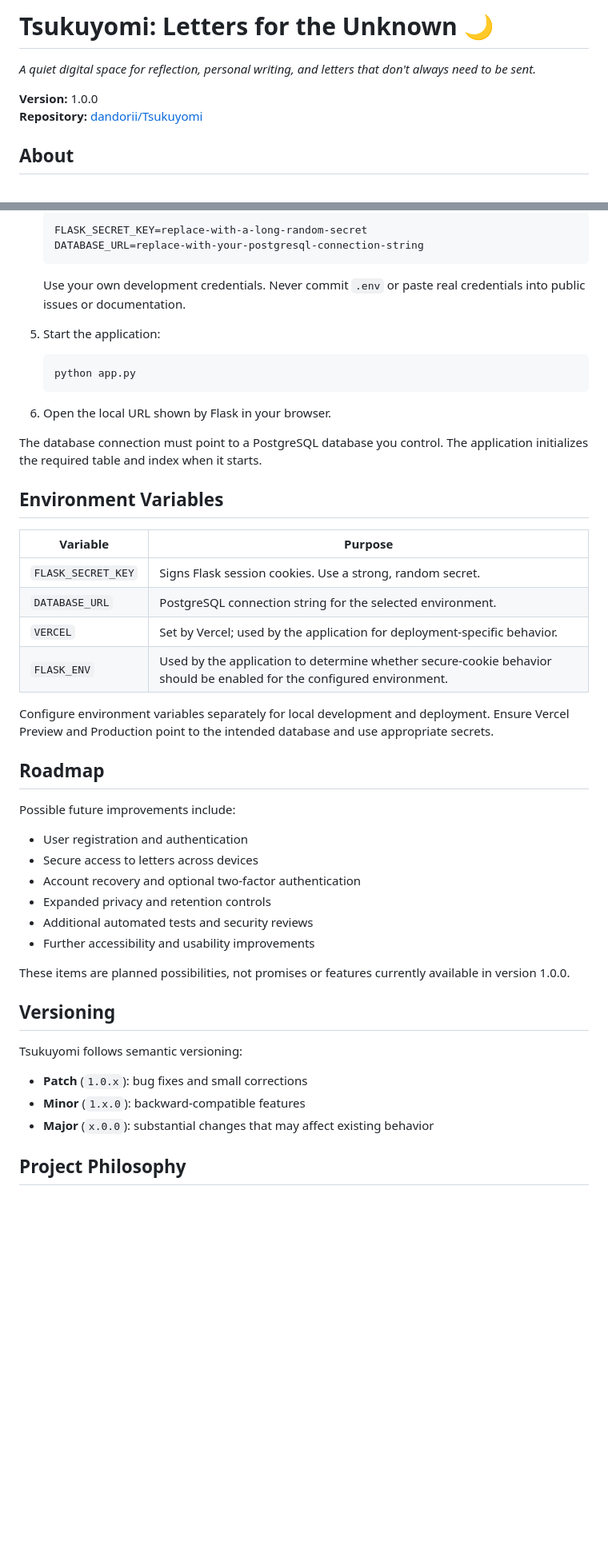
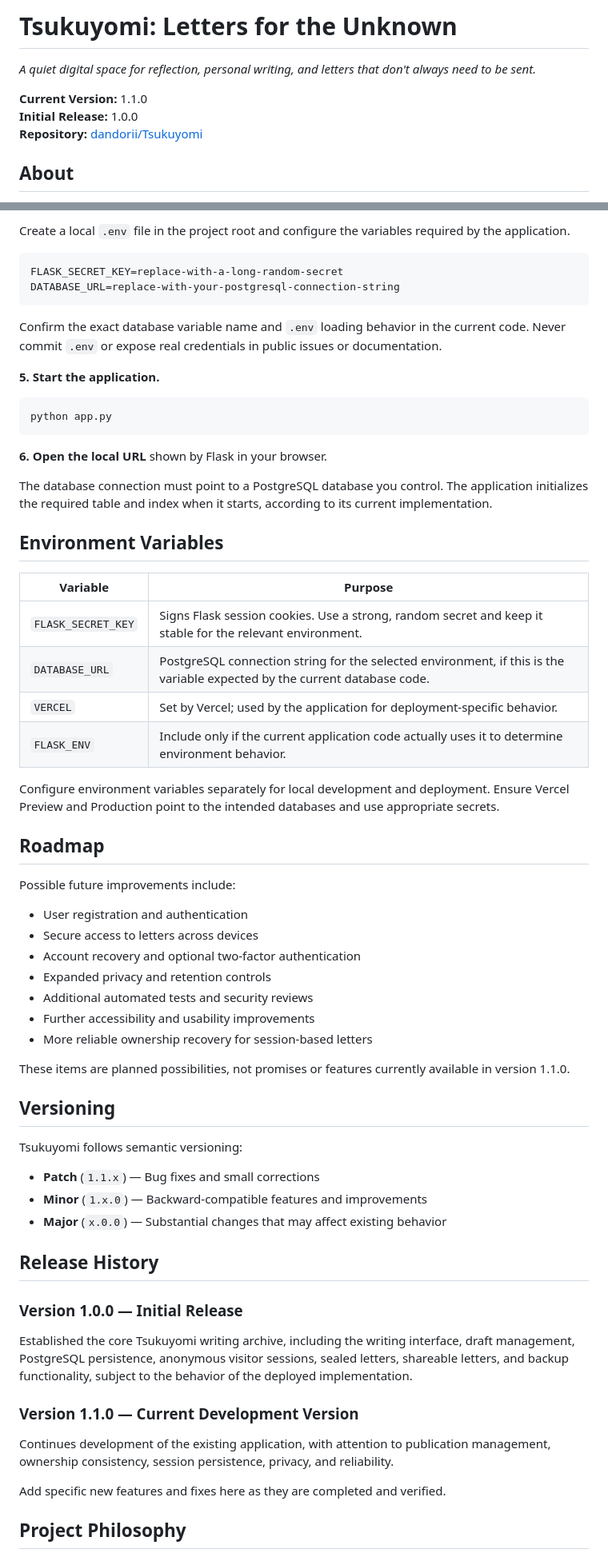
Before and after one commit to dandorii/Tsukuyomi, a Markdown page: README.md, 2 parts joined by grey strips. Shown at 80% size. GitHub-like rendering; blank space fills up the shorter version.

Commit message:
Bump version to 1.1.0 and enhance README
Updated version number from 1.0.0 to 1.1.0 and improved documentation.

````diff
--- a/README.md
+++ b/README.md
@@ -1,8 +1,9 @@
-# Tsukuyomi: Letters for the Unknown 🌙
+# Tsukuyomi: Letters for the Unknown
 
 *A quiet digital space for reflection, personal writing, and letters that don't always need to be sent.*
 
-**Version:** 1.0.0
+**Current Version:** 1.1.0
+**Initial Release:** 1.0.0
 **Repository:** [dandorii/Tsukuyomi](https://github.com/dandorii/Tsukuyomi)
 
 ## About
@@ -104,31 +122,33 @@ These measures are implementation details, not a substitute for a complete secur
 
-   ```dotenv
-   FLASK_SECRET_KEY=replace-with-a-long-random-secret
-   DATABASE_URL=replace-with-your-postgresql-connection-string
-   ```
+Create a local `.env` file in the project root and configure the variables required by the application.
 
-   Use your own development credentials. Never commit `.env` or paste real credentials into public issues or documentation.
+```dotenv
+FLASK_SECRET_KEY=replace-with-a-long-random-secret
+DATABASE_URL=replace-with-your-postgresql-connection-string
+```
 
-5. Start the application:
+Confirm the exact database variable name and `.env` loading behavior in the current code. Never commit `.env` or expose real credentials in public issues or documentation.
 
-   ```powershell
-   python app.py
-   ```
+**5. Start the application.**
 
-6. Open the local URL shown by Flask in your browser.
+```powershell
+python app.py
+```
 
-The database connection must point to a PostgreSQL database you control. The application initializes the required table and index when it starts.
+**6. Open the local URL** shown by Flask in your browser.
+
+The database connection must point to a PostgreSQL database you control. The application initializes the required table and index when it starts, according to its current implementation.
 
 ## Environment Variables
 
 | Variable | Purpose |
 |---|---|
-| `FLASK_SECRET_KEY` | Signs Flask session cookies. Use a strong, random secret. |
-| `DATABASE_URL` | PostgreSQL connection string for the selected environment. |
+| `FLASK_SECRET_KEY` | Signs Flask session cookies. Use a strong, random secret and keep it stable for the relevant environment. |
+| `DATABASE_URL` | PostgreSQL connection string for the selected environment, if this is the variable expected by the current database code. |
 | `VERCEL` | Set by Vercel; used by the application for deployment-specific behavior. |
-| `FLASK_ENV` | Used by the application to determine whether secure-cookie behavior should be enabled for the configured environment. |
+| `FLASK_ENV` | Include only if the current application code actually uses it to determine environment behavior. |
 
-Configure environment variables separately for local development and deployment. Ensure Vercel Preview and Production point to the intended database and use appropriate secrets.
+Configure environment variables separately for local development and deployment. Ensure Vercel Preview and Production point to the intended databases and use appropriate secrets.
 
 ## Roadmap
 
@@ -140,16 +160,29 @@ Possible future improvements include:
 - Expanded privacy and retention controls
 - Additional automated tests and security reviews
 - Further accessibility and usability improvements
+- More reliable ownership recovery for session-based letters
 
-These items are planned possibilities, not promises or features currently available in version 1.0.0.
+These items are planned possibilities, not promises or features currently available in version 1.1.0.
 
 ## Versioning
 
 Tsukuyomi follows semantic versioning:
 
-- **Patch** (`1.0.x`): bug fixes and small corrections
-- **Minor** (`1.x.0`): backward-compatible features
-- **Major** (`x.0.0`): substantial changes that may affect existing behavior
+- **Patch** (`1.1.x`) — Bug fixes and small corrections
+- **Minor** (`1.x.0`) — Backward-compatible features and improvements
+- **Major** (`x.0.0`) — Substantial changes that may affect existing behavior
+
+## Release History
+
+### Version 1.0.0 — Initial Release
+
+Established the core Tsukuyomi writing archive, including the writing interface, draft management, PostgreSQL persistence, anonymous visitor sessions, sealed letters, shareable letters, and backup functionality, subject to the behavior of the deployed implementation.
+
+### Version 1.1.0 — Current Development Version
+
+Continues development of the existing application, with attention to publication management, ownership consistency, session persistence, privacy, and reliability.
+
+Add specific new features and fixes here as they are completed and verified.
 
 ## Project Philosophy
 
````
Also changed, not shown: other parts of README.md (+50 -33 lines).
